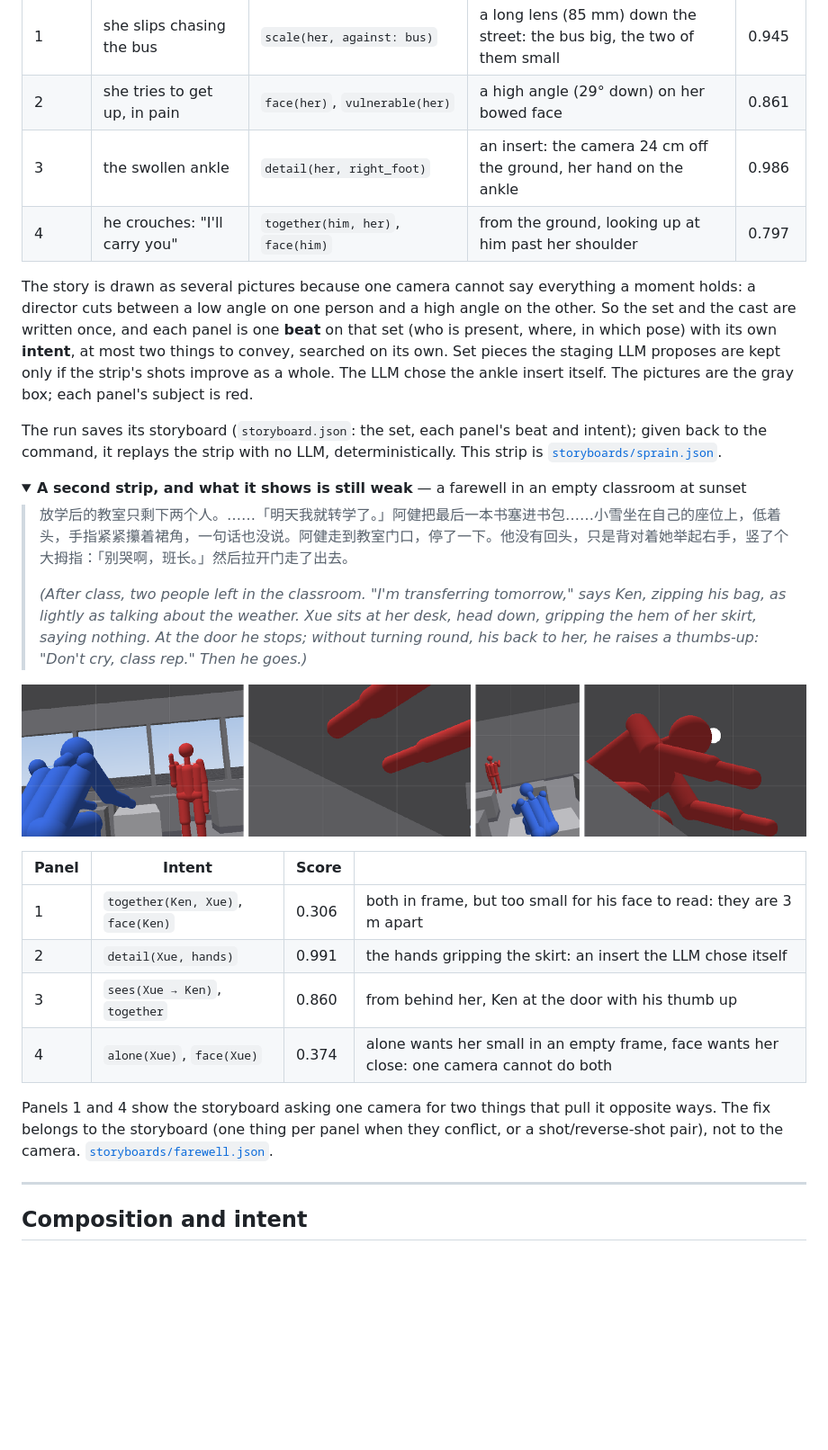
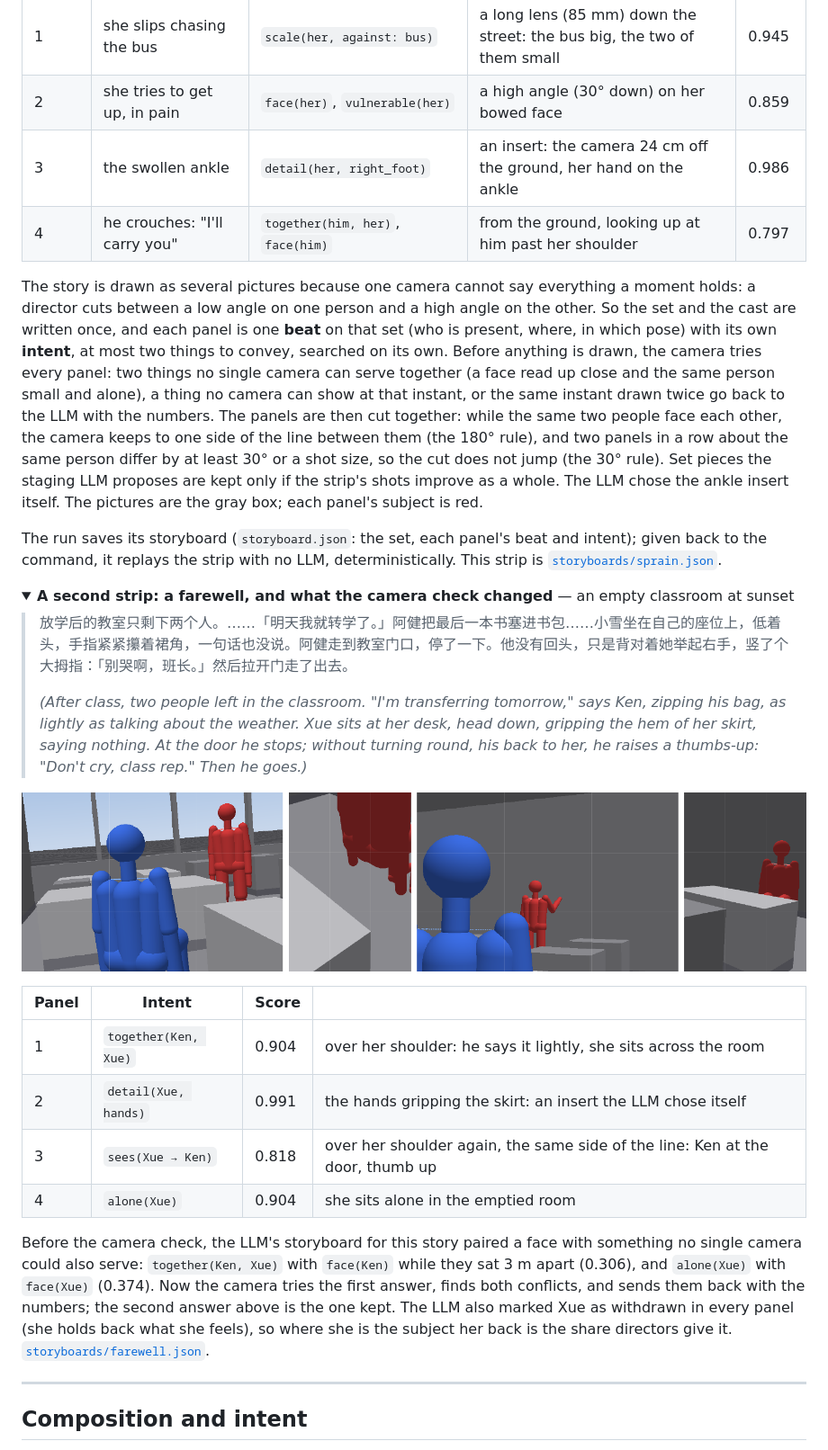
Before and after one commit to TaihouKai/FrameSeeker, a Markdown page: README.md, the part around one of its changes. Shown at 90% size. GitHub-like rendering; pictures changed too: docs/gallery/farewell-strip.png; folded sections open; blank space fills up the shorter version.

```diff
--- a/README.md
+++ b/README.md
@@ -63,21 +63,26 @@ One command, a three-sentence story, four pictures (`npm run frameseeker -- stor
 | Panel | The instant (the LLM's beat) | What it must convey (the LLM's intent) | What the camera search found | Score |
 |---|---|---|---|---|
 | 1 | she slips chasing the bus | `scale(her, against: bus)` | a long lens (85 mm) down the street: the bus big, the two of them small | 0.945 |
-| 2 | she tries to get up, in pain | `face(her)`, `vulnerable(her)` | a high angle (29° down) on her bowed face | 0.861 |
+| 2 | she tries to get up, in pain | `face(her)`, `vulnerable(her)` | a high angle (30° down) on her bowed face | 0.859 |
 | 3 | the swollen ankle | `detail(her, right_foot)` | an insert: the camera 24 cm off the ground, her hand on the ankle | 0.986 |
 | 4 | he crouches: "I'll carry you" | `together(him, her)`, `face(him)` | from the ground, looking up at him past her shoulder | 0.797 |
 
 The story is drawn as several pictures because one camera cannot say everything a moment holds: a director cuts
 between a low angle on one person and a high angle on the other. So the set and the cast are written once, and each
 panel is one **beat** on that set (who is present, where, in which pose) with its own **intent**, at most two things
-to convey, searched on its own. Set pieces the staging LLM proposes are kept only if the strip's shots improve as a
-whole. The LLM chose the ankle insert itself. The pictures are the gray box; each panel's subject is red.
+to convey, searched on its own. Before anything is drawn, the camera tries every panel: two things no single camera
+can serve together (a face read up close and the same person small and alone), a thing no camera can show at that
+instant, or the same instant drawn twice go back to the LLM with the numbers. The panels are then cut together: while
+the same two people face each other, the camera keeps to one side of the line between them (the 180° rule), and two
+panels in a row about the same person differ by at least 30° or a shot size, so the cut does not jump (the 30° rule). Set
+pieces the staging LLM proposes are kept only if the strip's shots improve as a whole. The LLM chose the ankle insert
+itself. The pictures are the gray box; each panel's subject is red.
 
 The run saves its storyboard (`storyboard.json`: the set, each panel's beat and intent); given back to the command,
 it replays the strip with no LLM, deterministically. This strip is [`storyboards/sprain.json`](storyboards/sprain.json).
 
 <details>
-<summary><b>A second strip, and what it shows is still weak</b> — a farewell in an empty classroom at sunset</summary>
+<summary><b>A second strip: a farewell, and what the camera check changed</b> — an empty classroom at sunset</summary>
 
 > 放学后的教室只剩下两个人。……「明天我就转学了。」阿健把最后一本书塞进书包……小雪坐在自己的座位上，低着头，手指紧紧攥着裙角，一句话也没说。阿健走到教室门口，停了一下。他没有回头，只是背对着她举起右手，竖了个大拇指：「别哭啊，班长。」然后拉开门走了出去。
 >
@@ -89,14 +94,16 @@ it replays the strip with no LLM, deterministically. This strip is [`storyboards
 
 | Panel | Intent | Score | |
 |---|---|---|---|
-| 1 | `together(Ken, Xue)`, `face(Ken)` | 0.306 | both in frame, but too small for his face to read: they are 3 m apart |
+| 1 | `together(Ken, Xue)` | 0.904 | over her shoulder: he says it lightly, she sits across the room |
 | 2 | `detail(Xue, hands)` | 0.991 | the hands gripping the skirt: an insert the LLM chose itself |
-| 3 | `sees(Xue → Ken)`, `together` | 0.860 | from behind her, Ken at the door with his thumb up |
-| 4 | `alone(Xue)`, `face(Xue)` | 0.374 | alone wants her small in an empty frame, face wants her close: one camera cannot do both |
+| 3 | `sees(Xue → Ken)` | 0.818 | over her shoulder again, the same side of the line: Ken at the door, thumb up |
+| 4 | `alone(Xue)` | 0.904 | she sits alone in the emptied room |
 
-Panels 1 and 4 show the storyboard asking one camera for two things that pull it opposite ways. The fix belongs to
-the storyboard (one thing per panel when they conflict, or a shot/reverse-shot pair), not to the camera.
-[`storyboards/farewell.json`](storyboards/farewell.json).
+Before the camera check, the LLM's storyboard for this story paired a face with something no single camera could
+also serve: `together(Ken, Xue)` with `face(Ken)` while they sat 3 m apart (0.306), and `alone(Xue)` with `face(Xue)`
+(0.374). Now the camera tries the first answer, finds both conflicts, and sends them back with the numbers; the second
+answer above is the one kept. The LLM also marked Xue as withdrawn in every panel (she holds back what she feels), so
+where she is the subject her back is the share directors give it. [`storyboards/farewell.json`](storyboards/farewell.json).
 </details>
 
 ---
```
Also changed, not shown: other parts of README.md (+23 -17 lines), docs/INTENT.md (+25 -6 lines), docs/gallery/sprain-strip.png, 16 other files.
